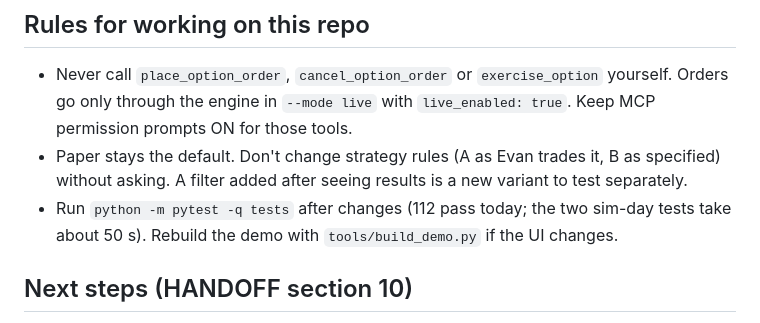
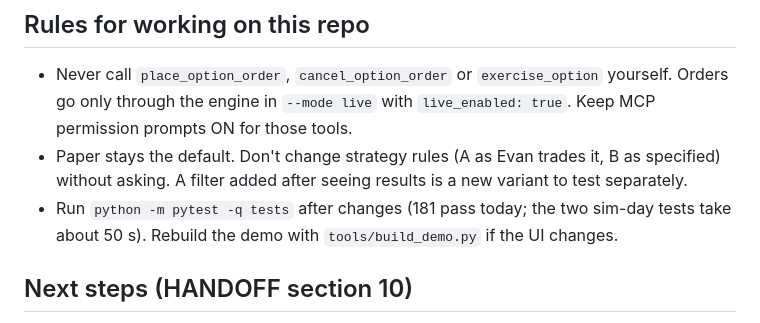
Before and after one commit to evanshattenkirk/Trading-Agent, a Markdown page: CLAUDE.md, the part around the change. Drawn GitHub-style.

Commit message:
docs: test count
Co-Authored-By: Claude Opus 5.5 (1M context) <noreply@anthropic.com>
Claude-Session: https://claude.ai/code/session_01A3SzzMgEHheV8PhfoSMAX6

```diff
--- a/CLAUDE.md
+++ b/CLAUDE.md
@@ -46,7 +46,7 @@ Evan's automated options trading desk on Robinhood Agentic Trading (MCP), built
 ## Rules for working on this repo
 - Never call `place_option_order`, `cancel_option_order` or `exercise_option` yourself. Orders go only through the engine in `--mode live` with `live_enabled: true`. Keep MCP permission prompts ON for those tools.
 - Paper stays the default. Don't change strategy rules (A as Evan trades it, B as specified) without asking. A filter added after seeing results is a new variant to test separately.
-- Run `python -m pytest -q tests` after changes (112 pass today; the two sim-day tests take about 50 s). Rebuild the demo with `tools/build_demo.py` if the UI changes.
+- Run `python -m pytest -q tests` after changes (181 pass today; the two sim-day tests take about 50 s). Rebuild the demo with `tools/build_demo.py` if the UI changes.
 
 ## Next steps (HANDOFF section 10)
 1. Mac setup + sim. 2. Alpaca keys + `rh-inspect`. 3. One full paper session of book A. 4. Multi-book framework + B, C, D. 5. Book E + `iv_history`. 6. Four or more weeks of paper with weekly Quant reports. 7. Real-quote analyses. 8. Evan promotes at most one book, then shadow for a week, then live at 1 lot.
```
